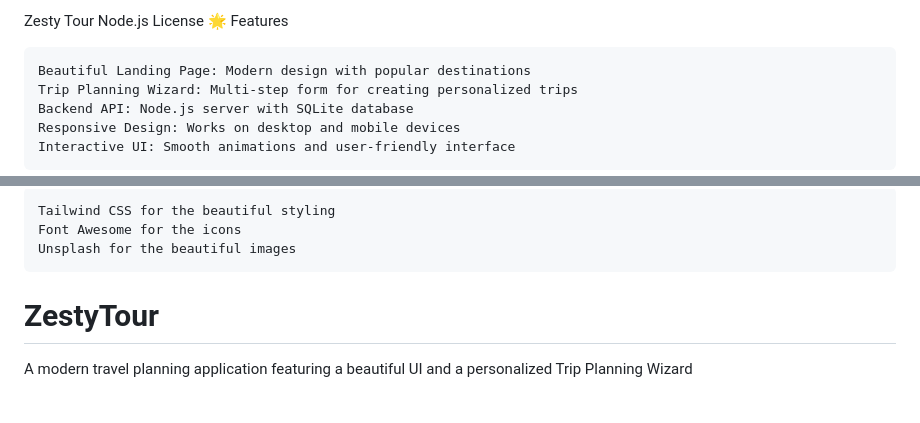
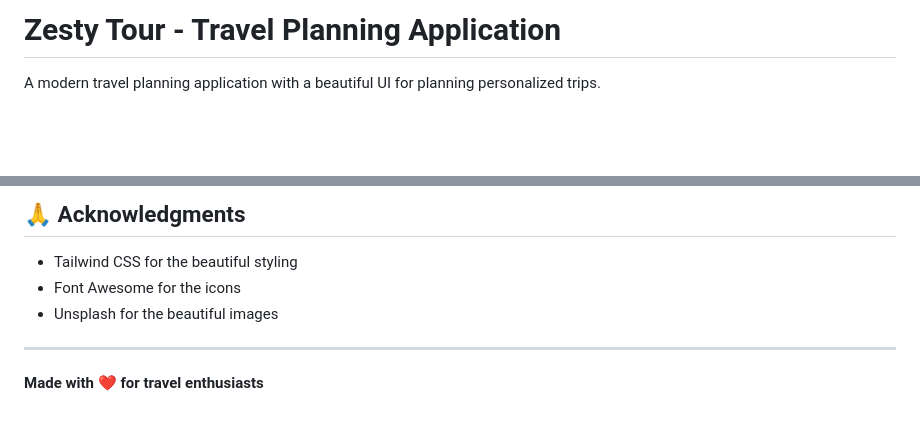
Before and after one commit to SURYASDE/ZestyTour, a Markdown page: README.md, 2 parts joined by grey strips. GitHub-like rendering; blank space fills up the shorter version.

```diff
--- a/README.md
+++ b/README.md
@@ -1,9 +1,4 @@
-Zesty Tour Node.js License
-🌟 Features
+# Zesty Tour - Travel Planning Application
 
-    Beautiful Landing Page: Modern design with popular destinations
-    Trip Planning Wizard: Multi-step form for creating personalized trips
-    Backend API: Node.js server with SQLite database
-    Responsive Design: Works on desktop and mobile devices
-    Interactive UI: Smooth animations and user-friendly interface
+A modern travel planning application with a beautiful UI for planning personalized trips.
 
@@ -151,6 +159,10 @@ This project is licensed under the ISC License.
 
-    Tailwind CSS for the beautiful styling
-    Font Awesome for the icons
-    Unsplash for the beautiful images
-# ZestyTour
-A modern travel planning application featuring a beautiful UI and a personalized Trip Planning Wizard
+## 🙏 Acknowledgments
+
+- Tailwind CSS for the beautiful styling
+- Font Awesome for the icons
+- Unsplash for the beautiful images
+
+---
+
+**Made with ❤️ for travel enthusiasts**
```
Also changed, not shown: other parts of README.md (+100 -87 lines).
